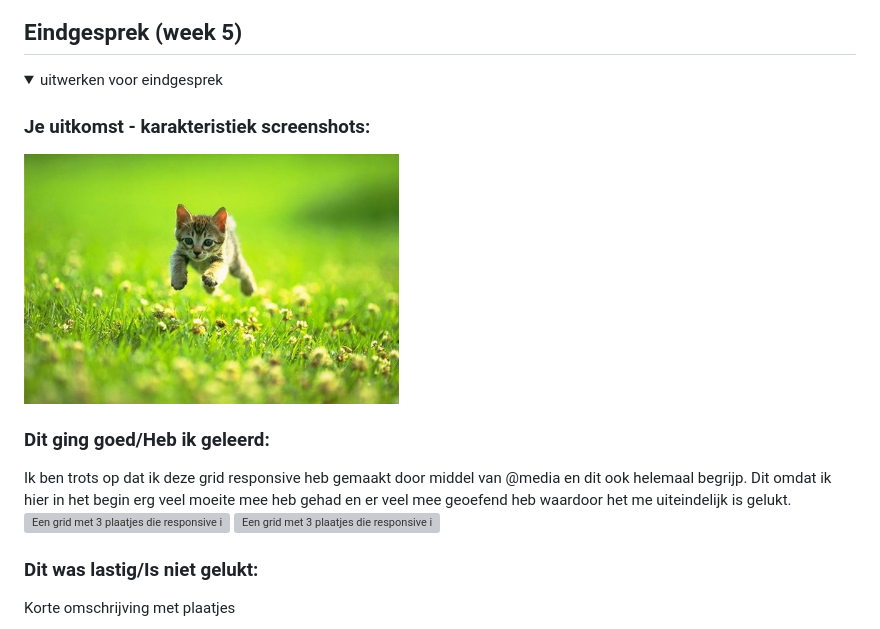
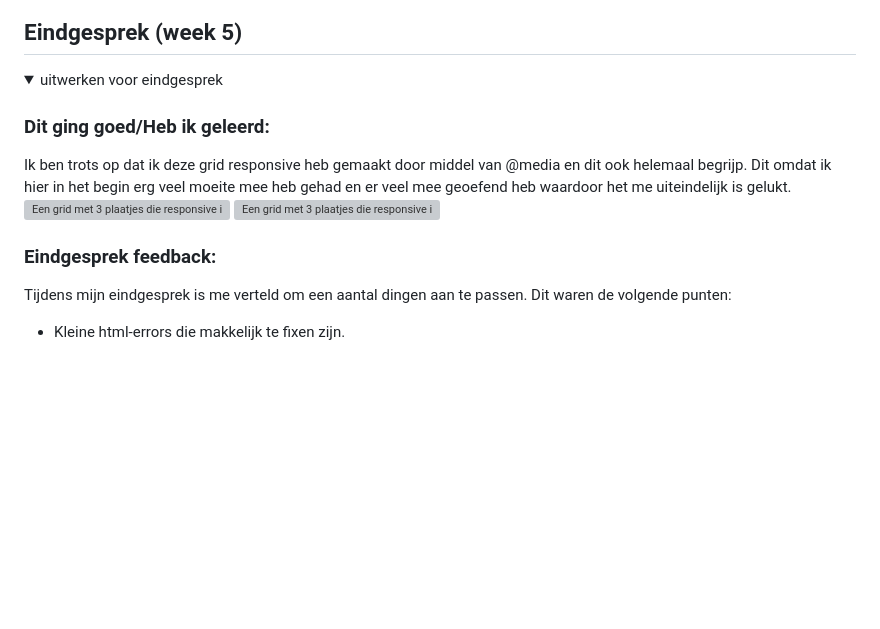
Before and after one commit to Floorpasman/cmd, a Markdown page: README.md, the part around the change printed below. Rendered like a GitHub page; folded sections open; blank space fills up the shorter version; grey boxes are pictures that could not be loaded.

```diff
--- a/README.md
+++ b/README.md
@@ -229,16 +229,14 @@ Nb. Door *open* toe te voegen aan een *details* element kun je deze standaard op
 <details>
   <summary>uitwerken voor eindgesprek</summary>
 
-  ### Je uitkomst - karakteristiek screenshots:
-  <img src="readme-images/dummy-plaatje.jpg" width="375px" alt="uitomst opdracht 1">
-
-
   ### Dit ging goed/Heb ik geleerd:
   Ik ben trots op dat ik deze grid responsive heb gemaakt door middel van @media en dit ook helemaal begrijp. Dit omdat ik hier in het begin erg veel moeite mee heb gehad en er veel mee geoefend heb waardoor het me uiteindelijk is gelukt.
   <img src="readme-images/grid.png" width="375px" alt="Een grid met 3 plaatjes die responsive is.">
   <img src="readme-images/grid2.png" width="375px" alt="Een grid met 3 plaatjes die responsive is.">
 
 
-  ### Dit was lastig/Is niet gelukt:
-  Korte omschrijving met plaatjes
+  ### Eindgesprek feedback:
+Tijdens mijn eindgesprek is me verteld om een aantal dingen aan te passen.
+Dit waren de volgende punten:
+  - Kleine html-errors die makkelijk te fixen zijn.
 
```
Also changed, not shown: other parts of README.md (+13 -2 lines).
